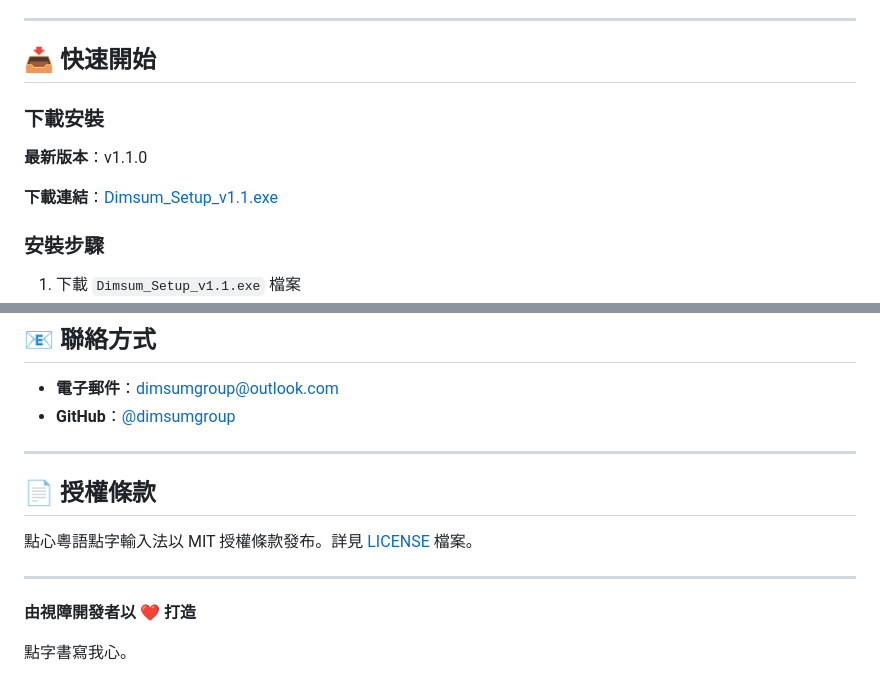
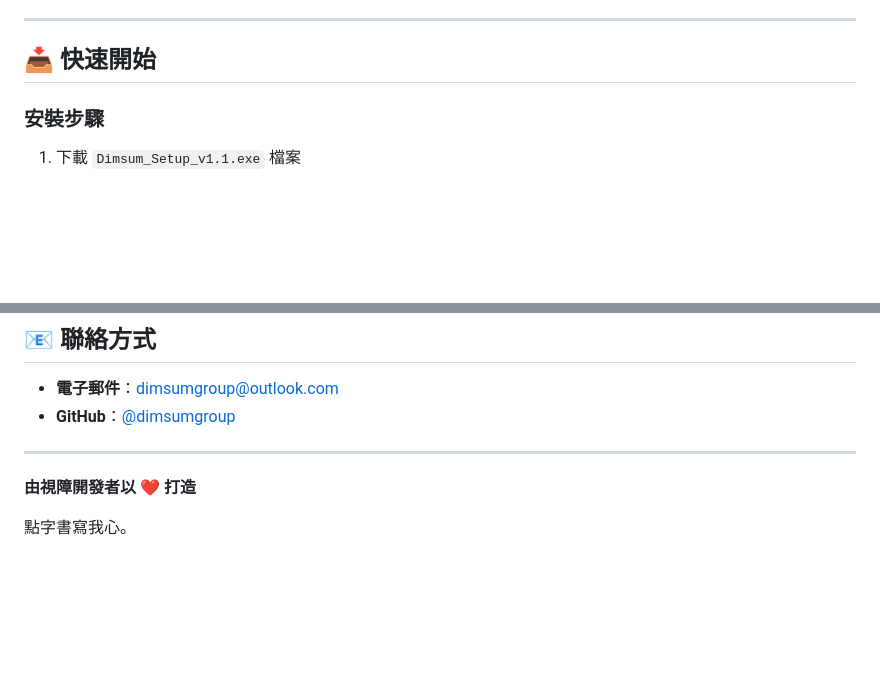
Before and after one commit to dimsumgroup/dimsum-braille-ime, a Markdown page: README.md, 2 parts joined by grey strips. GitHub-like rendering; blank space fills up the shorter version.

```diff
--- a/README.md
+++ b/README.md
@@ -7,12 +7,6 @@
 ---
 
 ## 📥 快速開始
-
-### 下載安裝
-
-**最新版本**：v1.1.0
-
-**下載連結**：[Dimsum_Setup_v1.1.exe](https://github.com/dimsumgroup/dimsum-braille-ime/releases/download/v1.1.0/Dimsum_Setup_v1.1.exe)
 
 ### 安裝步驟
 
@@ -100,12 +94,6 @@
 
 ---
 
-## 📄 授權條款
-
-點心粵語點字輸入法以 MIT 授權條款發布。詳見 [LICENSE](./LICENSE) 檔案。
-
----
-
 **由視障開發者以 ❤️ 打造**
 
 點字書寫我心。
```
